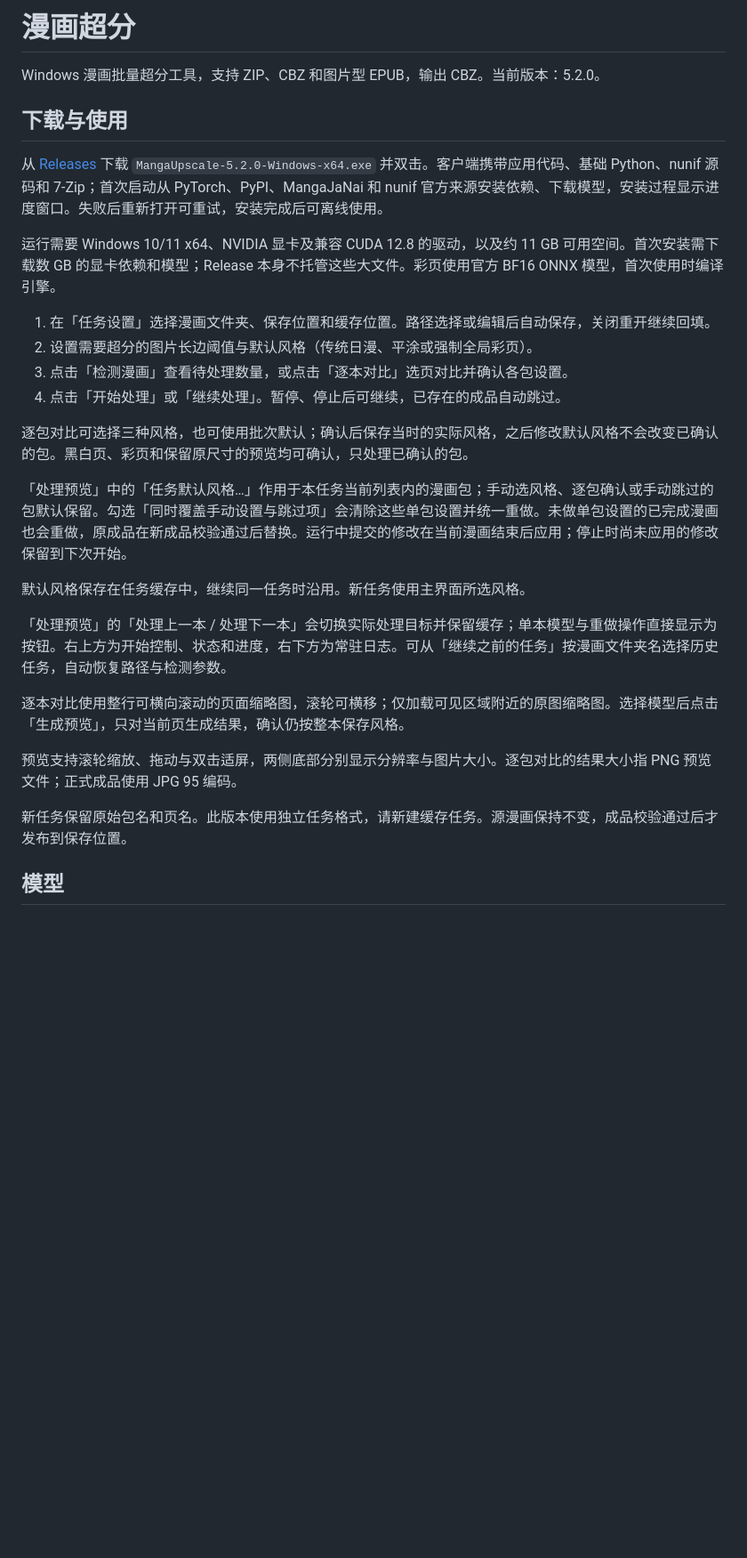
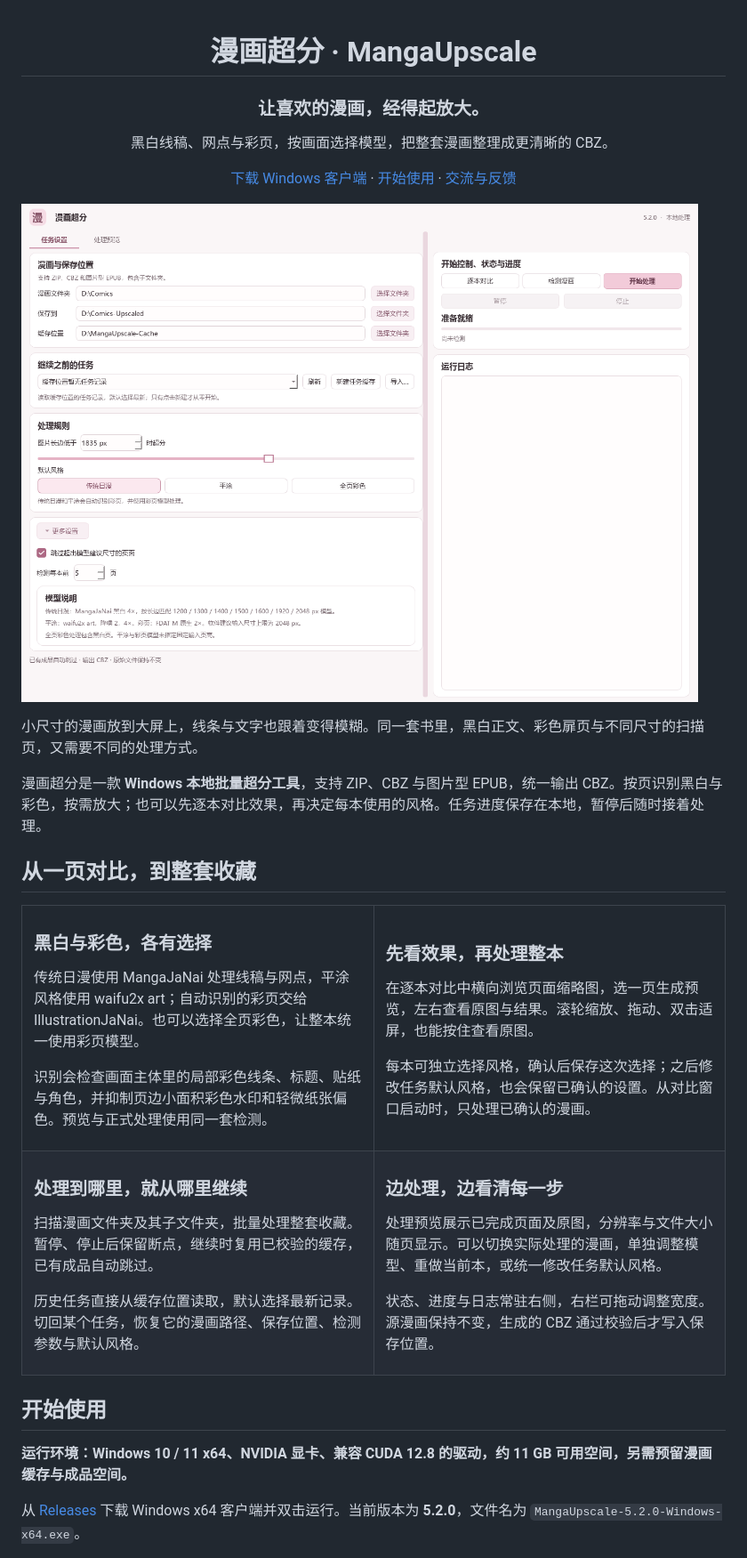
Before and after one commit to Duke486/MangaUpscale, a Markdown page: README.md, the part around one of its changes. Shown at 89% size. Rendered like a GitHub page; pictures changed too: docs/images/app-settings.png (added); blank space fills up the shorter version.

Commit message:
Rewrite README with product overview and real application screenshot

```diff
--- a/README.md
+++ b/README.md
@@ -1,31 +1,53 @@
-# 漫画超分
+<div align="center">
 
-Windows 漫画批量超分工具，支持 ZIP、CBZ 和图片型 EPUB，输出 CBZ。当前版本：5.2.0。
+# 漫画超分 · MangaUpscale
 
-## 下载与使用
+### 让喜欢的漫画，经得起放大。
 
-从 [Releases](https://github.com/Duke486/MangaUpscale/releases) 下载 `MangaUpscale-5.2.0-Windows-x64.exe` 并双击。客户端携带应用代码、基础 Python、nunif 源码和 7-Zip；首次启动从 PyTorch、PyPI、MangaJaNai 和 nunif 官方来源安装依赖、下载模型，安装过程显示进度窗口。失败后重新打开可重试，安装完成后可离线使用。
+黑白线稿、网点与彩页，按画面选择模型，把整套漫画整理成更清晰的 CBZ。
 
-运行需要 Windows 10/11 x64、NVIDIA 显卡及兼容 CUDA 12.8 的驱动，以及约 11 GB 可用空间。首次安装需下载数 GB 的显卡依赖和模型；Release 本身不托管这些大文件。彩页使用官方 BF16 ONNX 模型，首次使用时编译引擎。
+[下载 Windows 客户端](https://github.com/Duke486/MangaUpscale/releases/latest) · [开始使用](#开始使用) · [交流与反馈](https://github.com/Duke486/MangaUpscale/issues)
 
-1. 在「任务设置」选择漫画文件夹、保存位置和缓存位置。路径选择或编辑后自动保存，关闭重开继续回填。
-2. 设置需要超分的图片长边阈值与默认风格（传统日漫、平涂或强制全局彩页）。
-3. 点击「检测漫画」查看待处理数量，或点击「逐本对比」选页对比并确认各包设置。
-4. 点击「开始处理」或「继续处理」。暂停、停止后可继续，已存在的成品自动跳过。
+</div>
 
-逐包对比可选择三种风格，也可使用批次默认；确认后保存当时的实际风格，之后修改默认风格不会改变已确认的包。黑白页、彩页和保留原尺寸的预览均可确认，只处理已确认的包。
+![漫画超分桌面界面：任务设置、模型说明与处理控制](docs/images/app-settings.png)
 
-「处理预览」中的「任务默认风格…」作用于本任务当前列表内的漫画包；手动选风格、逐包确认或手动跳过的包默认保留。勾选「同时覆盖手动设置与跳过项」会清除这些单包设置并统一重做。未做单包设置的已完成漫画也会重做，原成品在新成品校验通过后替换。运行中提交的修改在当前漫画结束后应用；停止时尚未应用的修改保留到下次开始。
+小尺寸的漫画放到大屏上，线条与文字也跟着变得模糊。同一套书里，黑白正文、彩色扉页与不同尺寸的扫描页，又需要不同的处理方式。
 
-默认风格保存在任务缓存中，继续同一任务时沿用。新任务使用主界面所选风格。
+漫画超分是一款 **Windows 本地批量超分工具**，支持 ZIP、CBZ 与图片型 EPUB，统一输出 CBZ。按页识别黑白与彩色，按需放大；也可以先逐本对比效果，再决定每本使用的风格。任务进度保存在本地，暂停后随时接着处理。
 
-「处理预览」的「处理上一本 / 处理下一本」会切换实际处理目标并保留缓存；单本模型与重做操作直接显示为按钮。右上方为开始控制、状态和进度，右下方为常驻日志。可从「继续之前的任务」按漫画文件夹名选择历史任务，自动恢复路径与检测参数。
+## 从一页对比，到整套收藏
 
-逐本对比使用整行可横向滚动的页面缩略图，滚轮可横移；仅加载可见区域附近的原图缩略图。选择模型后点击「生成预览」，只对当前页生成结果，确认仍按整本保存风格。
+<table>
+<tr>
+<td width="50%" valign="top">
+<h3>黑白与彩色，各有选择</h3>
+<p>传统日漫使用 MangaJaNai 处理线稿与网点，平涂风格使用 waifu2x art；自动识别的彩页交给 IllustrationJaNai。也可以选择全页彩色，让整本统一使用彩页模型。</p>
+<p>识别会检查画面主体里的局部彩色线条、标题、贴纸与角色，并抑制页边小面积彩色水印和轻微纸张偏色。预览与正式处理使用同一套检测。</p>
+</td>
+<td width="50%" valign="top">
+<h3>先看效果，再处理整本</h3>
+<p>在逐本对比中横向浏览页面缩略图，选一页生成预览，左右查看原图与结果。滚轮缩放、拖动、双击适屏，也能按住查看原图。</p>
+<p>每本可独立选择风格，确认后保存这次选择；之后修改任务默认风格，也会保留已确认的设置。从对比窗口启动时，只处理已确认的漫画。</p>
+</td>
+</tr>
+<tr>
+<td width="50%" valign="top">
+<h3>处理到哪里，就从哪里继续</h3>
+<p>扫描漫画文件夹及其子文件夹，批量处理整套收藏。暂停、停止后保留断点，继续时复用已校验的缓存，已有成品自动跳过。</p>
+<p>历史任务直接从缓存位置读取，默认选择最新记录。切回某个任务，恢复它的漫画路径、保存位置、检测参数与默认风格。</p>
+</td>
+<td width="50%" valign="top">
+<h3>边处理，边看清每一步</h3>
+<p>处理预览展示已完成页面及原图，分辨率与文件大小随页显示。可以切换实际处理的漫画，单独调整模型、重做当前本，或统一修改任务默认风格。</p>
+<p>状态、进度与日志常驻右侧，右栏可拖动调整宽度。源漫画保持不变，生成的 CBZ 通过校验后才写入保存位置。</p>
+</td>
+</tr>
+</table>
 
-预览支持滚轮缩放、拖动与双击适屏，两侧底部分别显示分辨率与图片大小。逐包对比的结果大小指 PNG 预览文件；正式成品使用 JPG 95 编码。
+## 开始使用
 
-新任务保留原始包名和页名。此版本使用独立任务格式，请新建缓存任务。源漫画保持不变，成品校验通过后才发布到保存位置。
+**运行环境：Windows 10 / 11 x64、NVIDIA 显卡、兼容 CUDA 12.8 的驱动，约 11 GB 可用空间，另需预留漫画缓存与成品空间。**
 
-## 模型
+从 [Releases](https://github.com/Duke486/MangaUpscale/releases/latest) 下载 Windows x64 客户端并双击运行。当前版本为 **5.2.0**，文件名为 `MangaUpscale-5.2.0-Windows-x64.exe`。
 
```
Also changed, not shown: other parts of README.md (+82 -15 lines), docs/images/ASSETS.md (added, +3 -0 lines).
